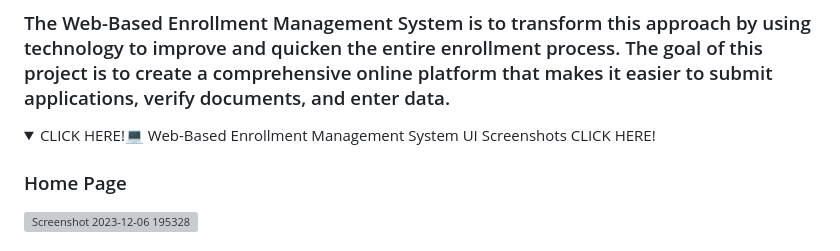
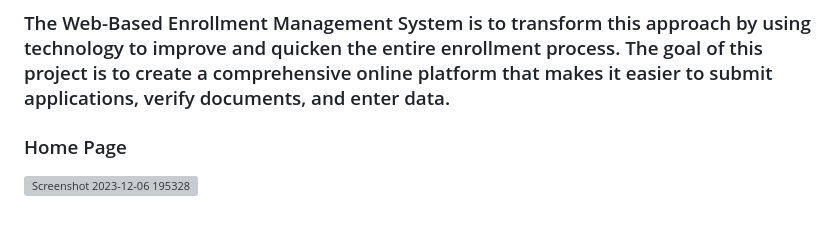
Before and after one commit to jlarellano05/StBlaiseEMS, a Markdown page: README.md, the part around the change printed below. Drawn GitHub-style; folded sections open; grey boxes are pictures that could not be loaded.

```diff
--- a/README.md
+++ b/README.md
@@ -4,9 +4,6 @@
 
 ### The Web-Based Enrollment Management System is to transform this approach by using technology to improve and quicken the entire enrollment process. The goal of this project is to create a comprehensive online platform that makes it easier to submit applications, verify documents, and enter data.
 
-<details>
-
-  <summary>CLICK HERE!💻 Web-Based Enrollment Management System UI Screenshots CLICK HERE!</summary>
 
   ### Home Page
   ![Screenshot 2023-12-06 195328](https://github.com/Catalo21/sbcaEMS/assets/96164347/812bc793-f191-459e-882b-fcaa369964aa)
```
Also changed, not shown: other parts of README.md (+1 -1 lines).
